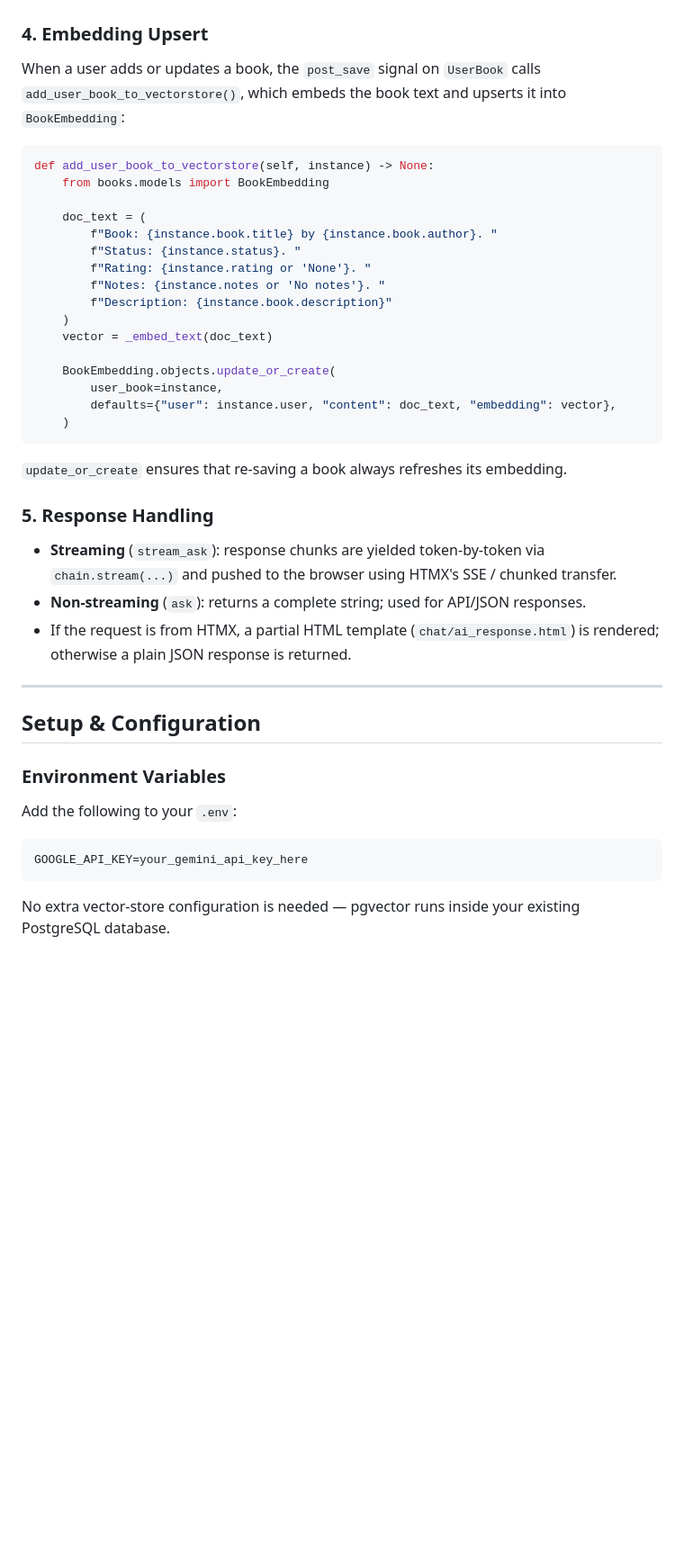
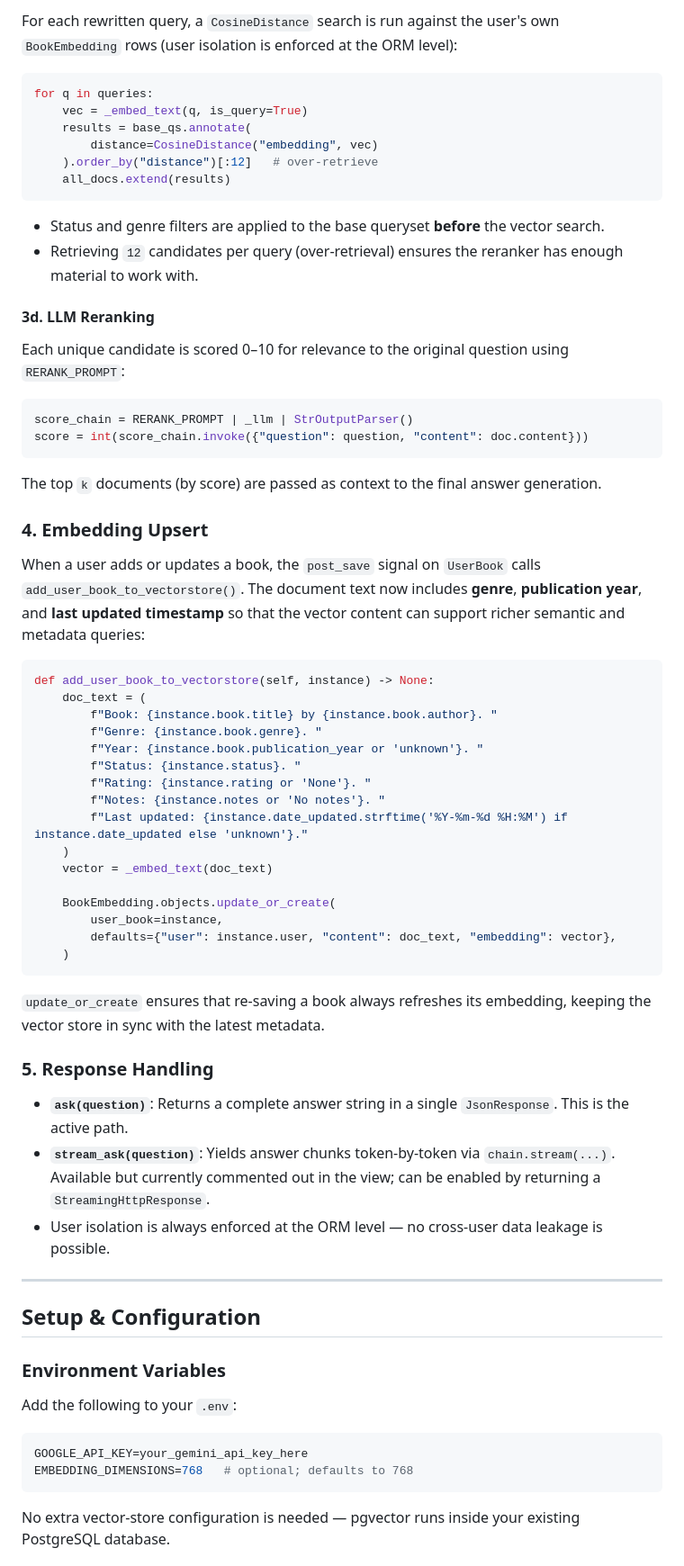
Before and after one commit to JoseSholly/personal-bookshelf, a Markdown page: AI_CHAT_README.md, the part around one of its changes. Shown at 90% size. Rendered like a GitHub page; blank space fills up the shorter version.

````diff
--- a/AI_CHAT_README.md
+++ b/AI_CHAT_README.md
@@ -88,18 +139,42 @@ def get_context(self, question: str, k: int = 4) -> str:
+For each rewritten query, a `CosineDistance` search is run against the user's own `BookEmbedding` rows (user isolation is enforced at the ORM level):
+
+```python
+for q in queries:
+    vec = _embed_text(q, is_query=True)
+    results = base_qs.annotate(
+        distance=CosineDistance("embedding", vec)
+    ).order_by("distance")[:12]   # over-retrieve
+    all_docs.extend(results)
+```
+
+- Status and genre filters are applied to the base queryset **before** the vector search.
+- Retrieving `12` candidates per query (over-retrieval) ensures the reranker has enough material to work with.
+
+#### 3d. LLM Reranking
+
+Each unique candidate is scored 0–10 for relevance to the original question using `RERANK_PROMPT`:
+
+```python
+score_chain = RERANK_PROMPT | _llm | StrOutputParser()
+score = int(score_chain.invoke({"question": question, "content": doc.content}))
+```
+
+The top `k` documents (by score) are passed as context to the final answer generation.
 
 ### 4. Embedding Upsert
 
-When a user adds or updates a book, the `post_save` signal on `UserBook` calls `add_user_book_to_vectorstore()`, which embeds the book text and upserts it into `BookEmbedding`:
+When a user adds or updates a book, the `post_save` signal on `UserBook` calls `add_user_book_to_vectorstore()`. The document text now includes **genre**, **publication year**, and **last updated timestamp** so that the vector content can support richer semantic and metadata queries:
 
 ```python
 def add_user_book_to_vectorstore(self, instance) -> None:
-    from books.models import BookEmbedding
-
     doc_text = (
         f"Book: {instance.book.title} by {instance.book.author}. "
+        f"Genre: {instance.book.genre}. "
+        f"Year: {instance.book.publication_year or 'unknown'}. "
         f"Status: {instance.status}. "
         f"Rating: {instance.rating or 'None'}. "
         f"Notes: {instance.notes or 'No notes'}. "
-        f"Description: {instance.book.description}"
+        f"Last updated: {instance.date_updated.strftime('%Y-%m-%d %H:%M') if instance.date_updated else 'unknown'}."
     )
     vector = _embed_text(doc_text)
 
@@ -109,13 +184,13 @@ def add_user_book_to_vectorstore(self, instance) -> None:
     )
 ```
 
-`update_or_create` ensures that re-saving a book always refreshes its embedding.
+`update_or_create` ensures that re-saving a book always refreshes its embedding, keeping the vector store in sync with the latest metadata.
 
 ### 5. Response Handling
 
-- **Streaming** (`stream_ask`): response chunks are yielded token-by-token via `chain.stream(...)` and pushed to the browser using HTMX's SSE / chunked transfer.
-- **Non-streaming** (`ask`): returns a complete string; used for API/JSON responses.
-- If the request is from HTMX, a partial HTML template (`chat/ai_response.html`) is rendered; otherwise a plain JSON response is returned.
+- **`ask(question)`**: Returns a complete answer string in a single `JsonResponse`. This is the active path.
+- **`stream_ask(question)`**: Yields answer chunks token-by-token via `chain.stream(...)`. Available but currently commented out in the view; can be enabled by returning a `StreamingHttpResponse`.
+- User isolation is always enforced at the ORM level — no cross-user data leakage is possible.
 
 ---
 
@@ -127,6 +202,7 @@ Add the following to your `.env`:
 
 ```env
 GOOGLE_API_KEY=your_gemini_api_key_here
+EMBEDDING_DIMENSIONS=768   # optional; defaults to 768
 ```
 
 No extra vector-store configuration is needed — pgvector runs inside your existing PostgreSQL database.
````
Also changed, not shown: other parts of AI_CHAT_README.md (+80 -24 lines).
